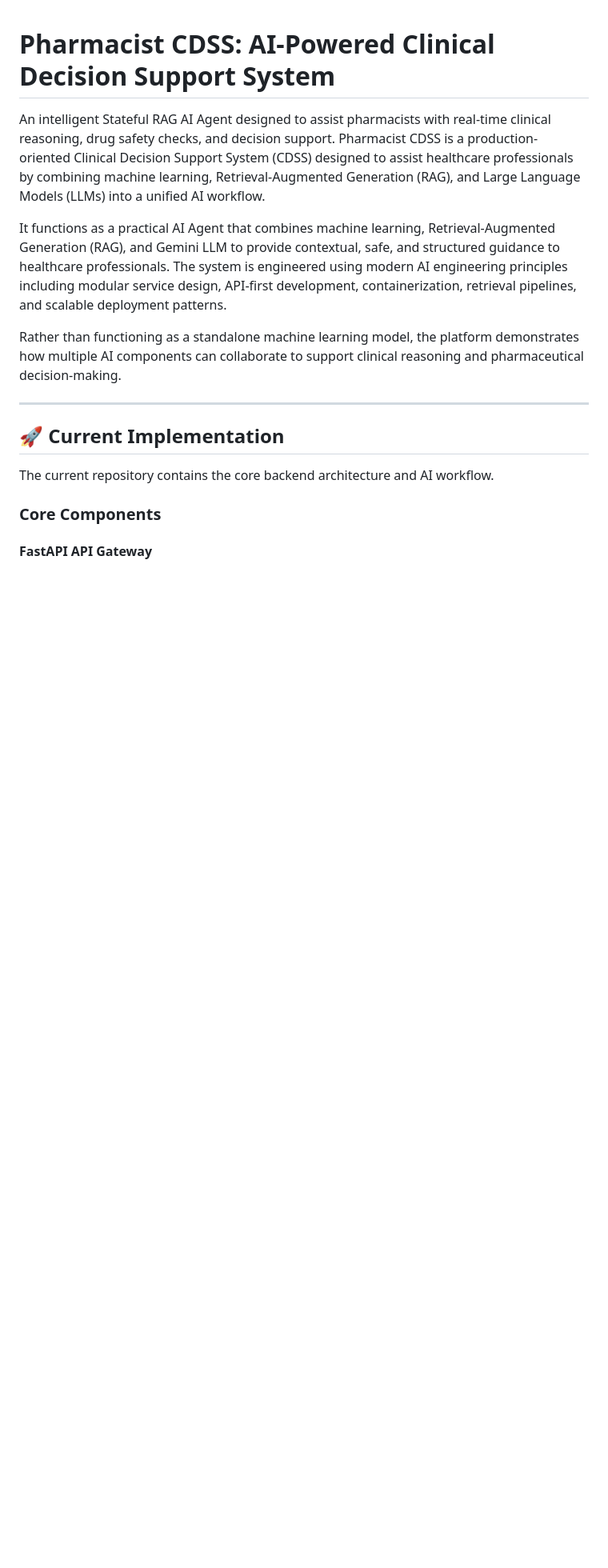
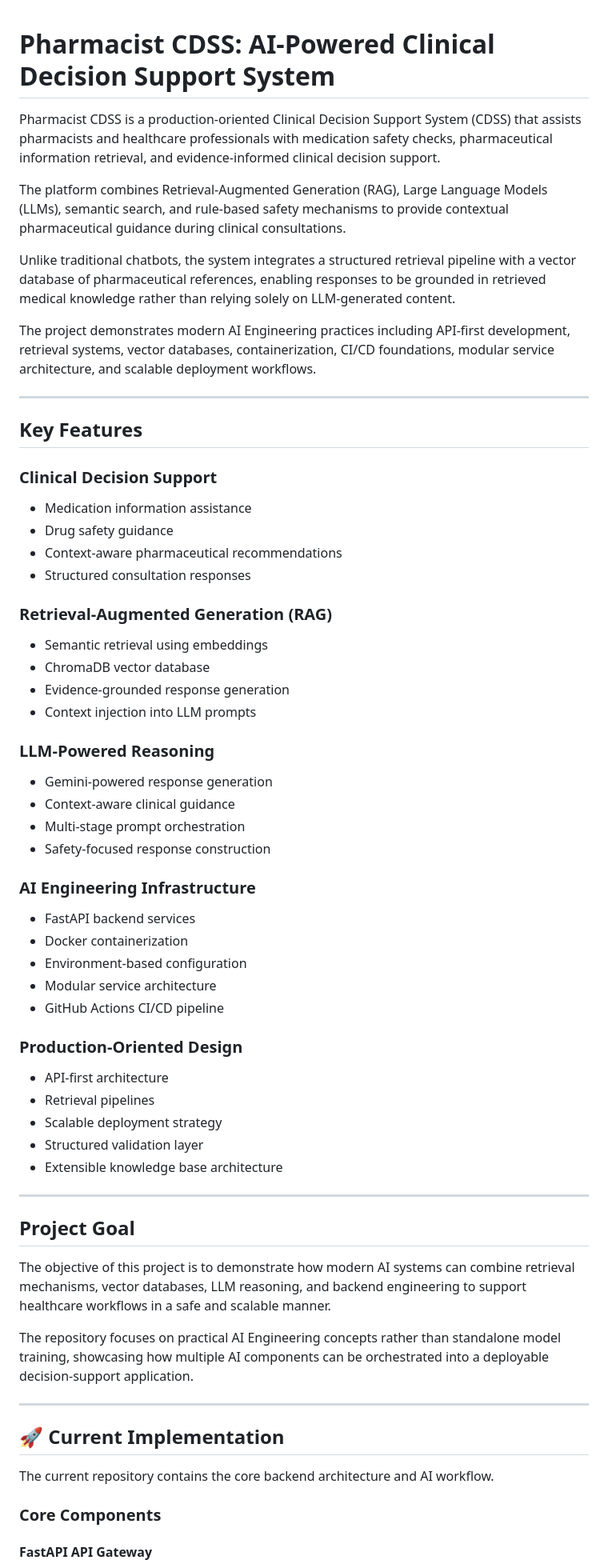
Before and after one commit to abbashumein/pharmacist-cdss-api, a Markdown page: README.md, the part around the change. Shown at 80% size. GitHub-like rendering; blank space fills up the shorter version.

```diff
--- a/README.md
+++ b/README.md
@@ -1,10 +1,62 @@
 # Pharmacist CDSS: AI-Powered Clinical Decision Support System
 
-An intelligent Stateful RAG AI Agent designed to assist pharmacists with real-time clinical reasoning, drug safety checks, and decision support. Pharmacist CDSS is a production-oriented Clinical Decision Support System (CDSS) designed to assist healthcare professionals by combining machine learning, Retrieval-Augmented Generation (RAG), and Large Language Models (LLMs) into a unified AI workflow.
+Pharmacist CDSS is a production-oriented Clinical Decision Support System (CDSS) that assists pharmacists and healthcare professionals with medication safety checks, pharmaceutical information retrieval, and evidence-informed clinical decision support.
 
-It functions as a practical AI Agent that combines machine learning, Retrieval-Augmented Generation (RAG), and Gemini LLM to provide contextual, safe, and structured guidance to healthcare professionals. The system is engineered using modern AI engineering principles including modular service design, API-first development, containerization, retrieval pipelines, and scalable deployment patterns.
+The platform combines Retrieval-Augmented Generation (RAG), Large Language Models (LLMs), semantic search, and rule-based safety mechanisms to provide contextual pharmaceutical guidance during clinical consultations.
 
-Rather than functioning as a standalone machine learning model, the platform demonstrates how multiple AI components can collaborate to support clinical reasoning and pharmaceutical decision-making.
+Unlike traditional chatbots, the system integrates a structured retrieval pipeline with a vector database of pharmaceutical references, enabling responses to be grounded in retrieved medical knowledge rather than relying solely on LLM-generated content.
+
+The project demonstrates modern AI Engineering practices including API-first development, retrieval systems, vector databases, containerization, CI/CD foundations, modular service architecture, and scalable deployment workflows.
+
+---
+
+## Key Features
+
+### Clinical Decision Support
+
+* Medication information assistance
+* Drug safety guidance
+* Context-aware pharmaceutical recommendations
+* Structured consultation responses
+
+### Retrieval-Augmented Generation (RAG)
+
+* Semantic retrieval using embeddings
+* ChromaDB vector database
+* Evidence-grounded response generation
+* Context injection into LLM prompts
+
+### LLM-Powered Reasoning
+
+* Gemini-powered response generation
+* Context-aware clinical guidance
+* Multi-stage prompt orchestration
+* Safety-focused response construction
+
+### AI Engineering Infrastructure
+
+* FastAPI backend services
+* Docker containerization
+* Environment-based configuration
+* Modular service architecture
+* GitHub Actions CI/CD pipeline
+
+### Production-Oriented Design
+
+* API-first architecture
+* Retrieval pipelines
+* Scalable deployment strategy
+* Structured validation layer
+* Extensible knowledge base architecture
+
+---
+
+## Project Goal
+
+The objective of this project is to demonstrate how modern AI systems can combine retrieval mechanisms, vector databases, LLM reasoning, and backend engineering to support healthcare workflows in a safe and scalable manner.
+
+The repository focuses on practical AI Engineering concepts rather than standalone model training, showcasing how multiple AI components can be orchestrated into a deployable decision-support application.
+
 
 ---
 
```
